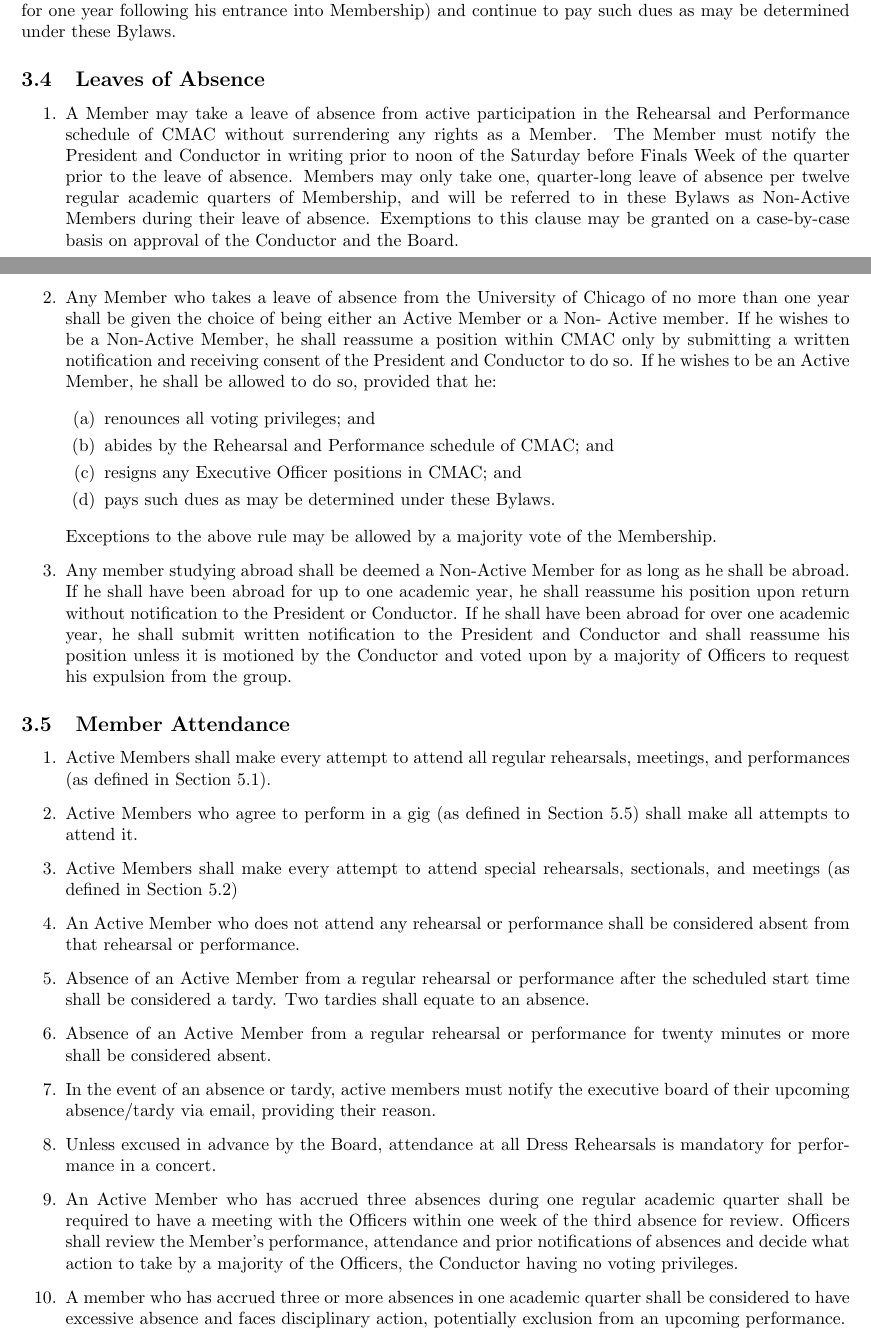
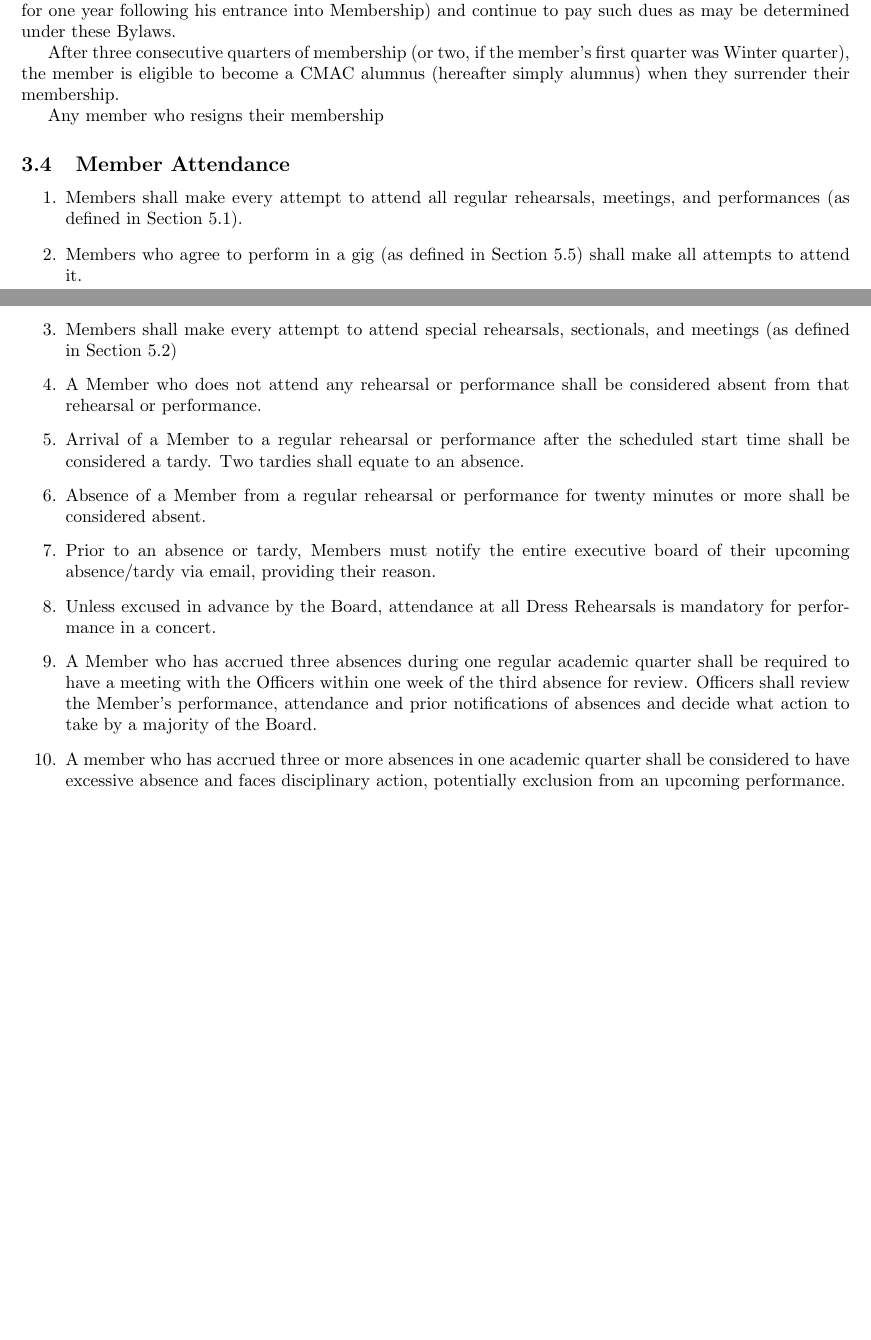
Before and after one commit to grahamas/cmac-bylaws, a LaTeX document (bylaws.tex): two parts of pages 4 and 5 of 16, joined at a grey line, cut so that both start at the same text, the shorter picture padded with empty space. Compiled offline with pdfLaTeX.

Commit message:
[WIP] Changes to Membership section, particularly regarding removal.

```diff
--- a/bylaws_2014_2015.tex
+++ b/bylaws.tex
@@ -109,72 +109,38 @@
 for one year following his entrance into Membership) and continue
 to pay such dues as may be determined under these Bylaws.
 
-% ** Leaves of Absence
-\subsection{Leaves of Absence}
-\begin{enumerate}
-\item A Member may take a leave of absence from active participation in
-the Rehearsal and Performance schedule of CMAC without surrendering
-any rights as a Member. The Member must notify the President and Conductor
-in writing prior to noon of the Saturday before Finals Week of the
-quarter prior to the leave of absence. Members may only take one,
-quarter-long leave of absence per twelve regular academic quarters
-of Membership, and will be referred to in these Bylaws as Non-Active
-Members during their leave of absence. Exemptions to this clause may
-be granted on a case-by-case basis on approval of the Conductor and
-the Board.
-\item Any Member who takes a leave of absence from the University of Chicago
-of no more than one year shall be given the choice of being either
-an Active Member or a Non- Active member. If he wishes to be a Non-Active
-Member, he shall reassume a position within CMAC only by submitting
-a written notification and receiving consent of the President and
-Conductor to do so. If he wishes to be an Active Member, he shall
-be allowed to do so, provided that he:
+% ** Alumni
+After three consecutive quarters of membership (or two, if the member's first
+quarter was Winter quarter), the member is eligible to become a CMAC alumnus
+(hereafter simply alumnus) when they surrender their membership.
 
-\begin{enumerate}
-\item renounces all voting privileges; and
-\item abides by the Rehearsal and Performance schedule of CMAC; and
-\item resigns any Executive Officer positions in CMAC; and
-\item pays such dues as may be determined under these Bylaws.
-\end{enumerate}
-
-Exceptions to the above rule may be allowed by a majority vote of
-the Membership.
-
-\item Any member studying abroad shall be deemed a Non-Active Member for
-as long as he shall be abroad. If he shall have been abroad for up
-to one academic year, he shall reassume his position upon return without
-notification to the President or Conductor. If he shall have been
-abroad for over one academic year, he shall submit written notification
-to the President and Conductor and shall reassume his position unless
-it is motioned by the Conductor and voted upon by a majority of Officers
-to request his expulsion from the group.
-\end{enumerate}
+% ** Membership Interruptions
+Any member who resigns their membership
 
 % ** Member Attendance
-\subsection{Member Attendance}
+\subsection{Member Attendance} \label{attendance}
 \begin{enumerate}
-\item Active Members shall make every attempt to attend all regular rehearsals,
+\item Members shall make every attempt to attend all regular rehearsals,
 meetings, and performances (as defined in Section 5.1).
-\item Active Members who agree to perform in a gig (as defined in Section
+\item Members who agree to perform in a gig (as defined in Section
 5.5) shall make all attempts to attend it.
-\item Active Members shall make every attempt to attend special rehearsals,
+\item Members shall make every attempt to attend special rehearsals,
 sectionals, and meetings (as defined in Section 5.2)
-\item An Active Member who does not attend any rehearsal or performance
+\item A Member who does not attend any rehearsal or performance
 shall be considered absent from that rehearsal or performance.
-\item Absence of an Active Member from a regular rehearsal or performance
+\item Arrival of a Member to a regular rehearsal or performance
 after the scheduled start time shall be considered a tardy. Two tardies
 shall equate to an absence.
-\item Absence of an Active Member from a regular rehearsal or performance
+\item Absence of a Member from a regular rehearsal or performance
 for twenty minutes or more shall be considered absent.
-\item In the event of an absence or tardy, active members must notify the executive board of their upcoming absence/tardy via email, providing their reason.
+\item Prior to an absence or tardy, Members must notify the entire executive board of their upcoming absence/tardy via email, providing their reason.
 \item Unless excused in advance by the Board, attendance at all Dress Rehearsals
 is mandatory for performance in a concert.
-\item An Active Member who has accrued three absences during one regular
+\item A Member who has accrued three absences during one regular
 academic quarter shall be required to have a meeting with the Officers
 within one week of the third absence for review. Officers shall review
 the Member's performance, attendance and prior notifications of absences and decide what action to
-take by a majority of the Officers, the Conductor having no voting
-privileges.
+take by a majority of the Board.
 \item A member who has accrued three or more absences in one academic quarter
 shall be considered to have excessive absence and faces disciplinary
 action, potentially exclusion from an upcoming performance.
@@ -190,2 +156 @@
 \begin{enumerate}
-\item Said member is absent three or more times within a quarter; or
@@ -225,7 +189,7 @@
 \item If the motion passes, then the Officers shall:
 
 \begin{enumerate}
-\item immediately inform the Accused through email of the decision and of
+\item immediately inform the Accused in writing of the decision and of
 the reasons for the said decision; and
 \item at the next regularly scheduled rehearsal, call an emergency meeting
 of the Members to discuss and to vote on the removal of the Accused
```
Also changed, not shown: bylaws.tex (47 more changed lines).
